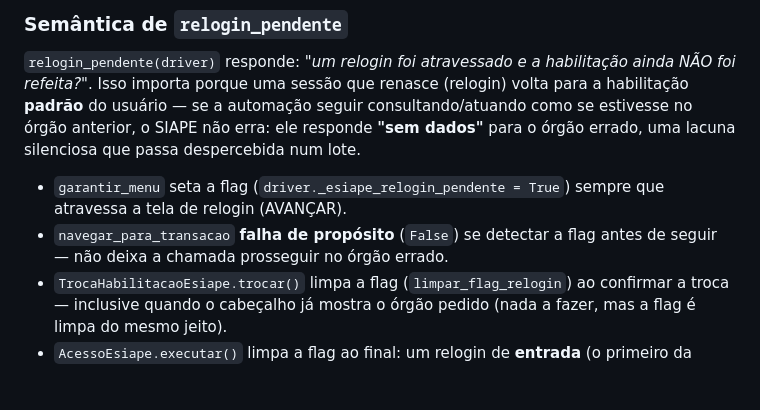
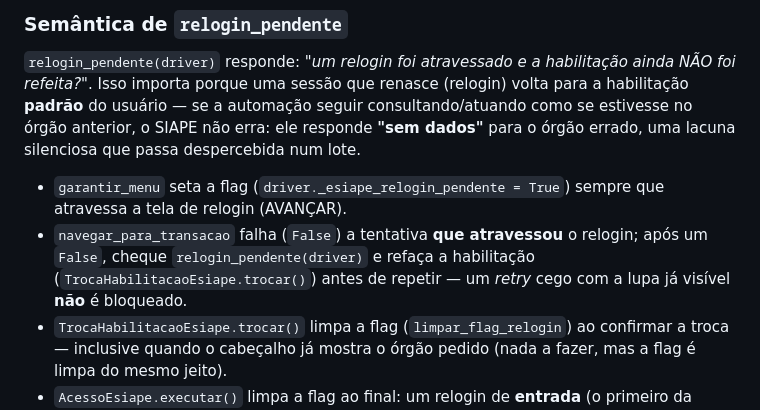
Before and after one commit to MarcoAShanon/integra-gov, a Markdown page: docs/uso-basico.md, the part around the change. GitHub-like rendering; blank space fills up the shorter version.

Commit message:
docs(esiape): semantica precisa da flag de relogin no uso-basico

```diff
--- a/docs/uso-basico.md
+++ b/docs/uso-basico.md
@@ -861,8 +861,10 @@ silenciosa que passa despercebida num lote.
 
 - `garantir_menu` seta a flag (`driver._esiape_relogin_pendente = True`)
   sempre que atravessa a tela de relogin (AVANÇAR).
-- `navegar_para_transacao` **falha de propósito** (`False`) se detectar a
-  flag antes de seguir — não deixa a chamada prosseguir no órgão errado.
+- `navegar_para_transacao` falha (`False`) a tentativa **que atravessou** o
+  relogin; após um `False`, cheque `relogin_pendente(driver)` e refaça a
+  habilitação (`TrocaHabilitacaoEsiape.trocar()`) antes de repetir — um
+  *retry* cego com a lupa já visível **não** é bloqueado.
 - `TrocaHabilitacaoEsiape.trocar()` limpa a flag (`limpar_flag_relogin`) ao
   confirmar a troca — inclusive quando o cabeçalho já mostra o órgão pedido
   (nada a fazer, mas a flag é limpa do mesmo jeito).
```
